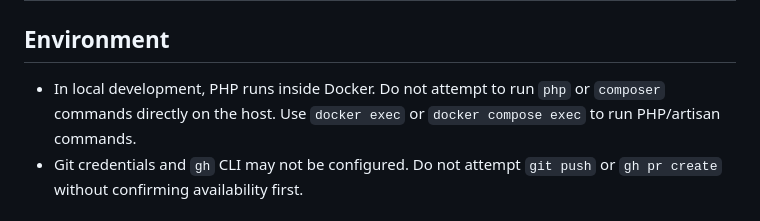
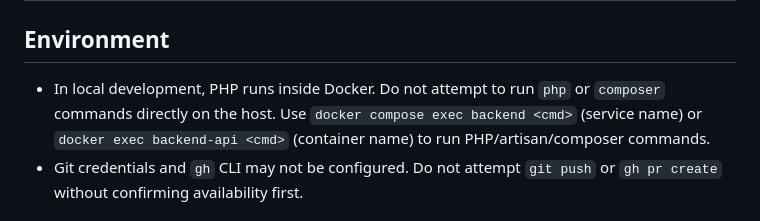
Before and after one commit to michaelhao/backend, a Markdown page: claude.md, the part around the change. Drawn GitHub-style.

Commit message:
docs: specify Docker service and container names for PHP commands
Co-Authored-By: michaelhao <pk111100@gmail.com>
Co-Authored-By: Claude Sonnet 4.6 <noreply@anthropic.com>

```diff
--- a/claude.md
+++ b/claude.md
@@ -2,7 +2,7 @@
 
 ## Environment
 
-- In local development, PHP runs inside Docker. Do not attempt to run `php` or `composer` commands directly on the host. Use `docker exec` or `docker compose exec` to run PHP/artisan commands.
+- In local development, PHP runs inside Docker. Do not attempt to run `php` or `composer` commands directly on the host. Use `docker compose exec backend <cmd>` (service name) or `docker exec backend-api <cmd>` (container name) to run PHP/artisan/composer commands.
 - Git credentials and `gh` CLI may not be configured. Do not attempt `git push` or `gh pr create` without confirming availability first.
 
 ## Coding Behavior Guidelines
```
